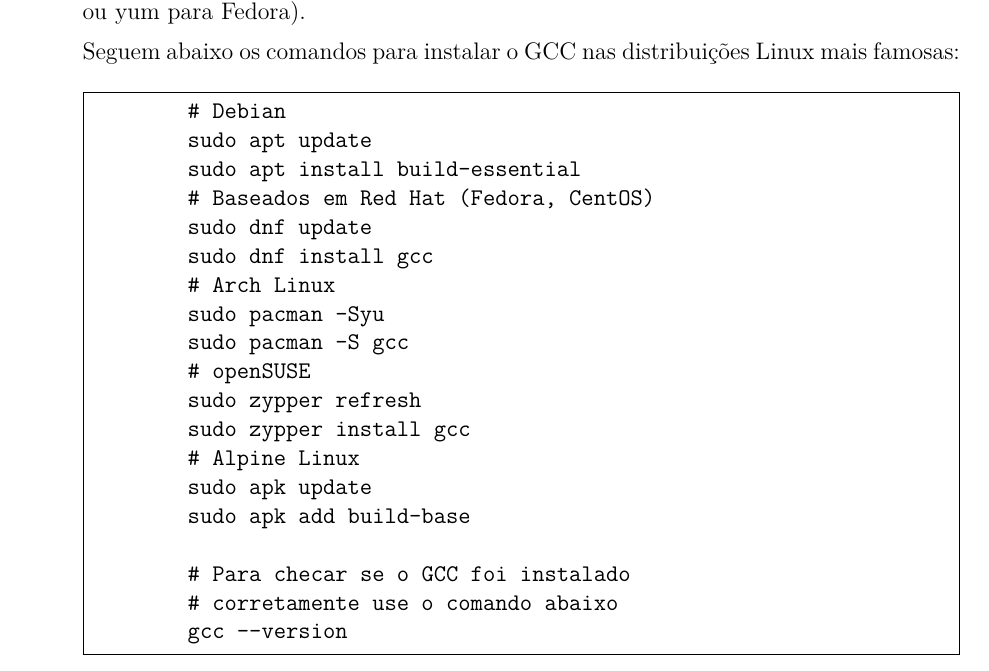
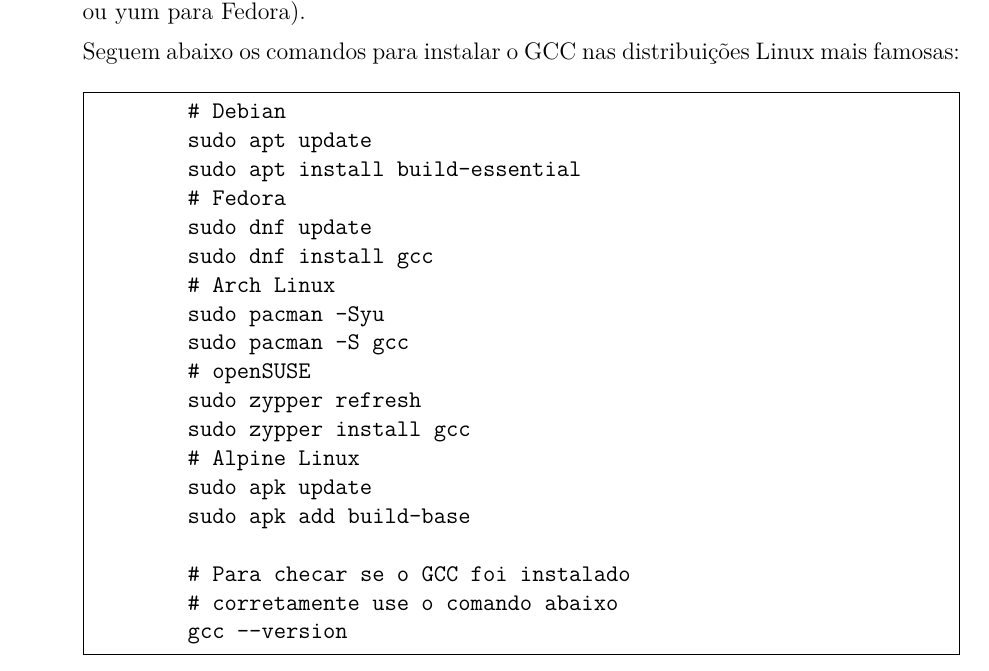
Before and after one commit to Anthhon/Descompilando, a LaTeX thesis (descompilando.tex, which reads configuracao_do_ambiente.tex): part of page 14 of 118, cut so that both start at the same text. Compiled offline with pdfLaTeX.

Commit message:
fix: correções mínimas

```diff
--- a/configuracao_do_ambiente.tex
+++ b/configuracao_do_ambiente.tex
@@ -21,7 +21,7 @@
         # Debian
         sudo apt update
         sudo apt install build-essential
-        # Baseados em Red Hat (Fedora, CentOS)
+        # Fedora
         sudo dnf update
         sudo dnf install gcc
         # Arch Linux
```
Also changed, not shown: README.md, descompilando.pdf.
